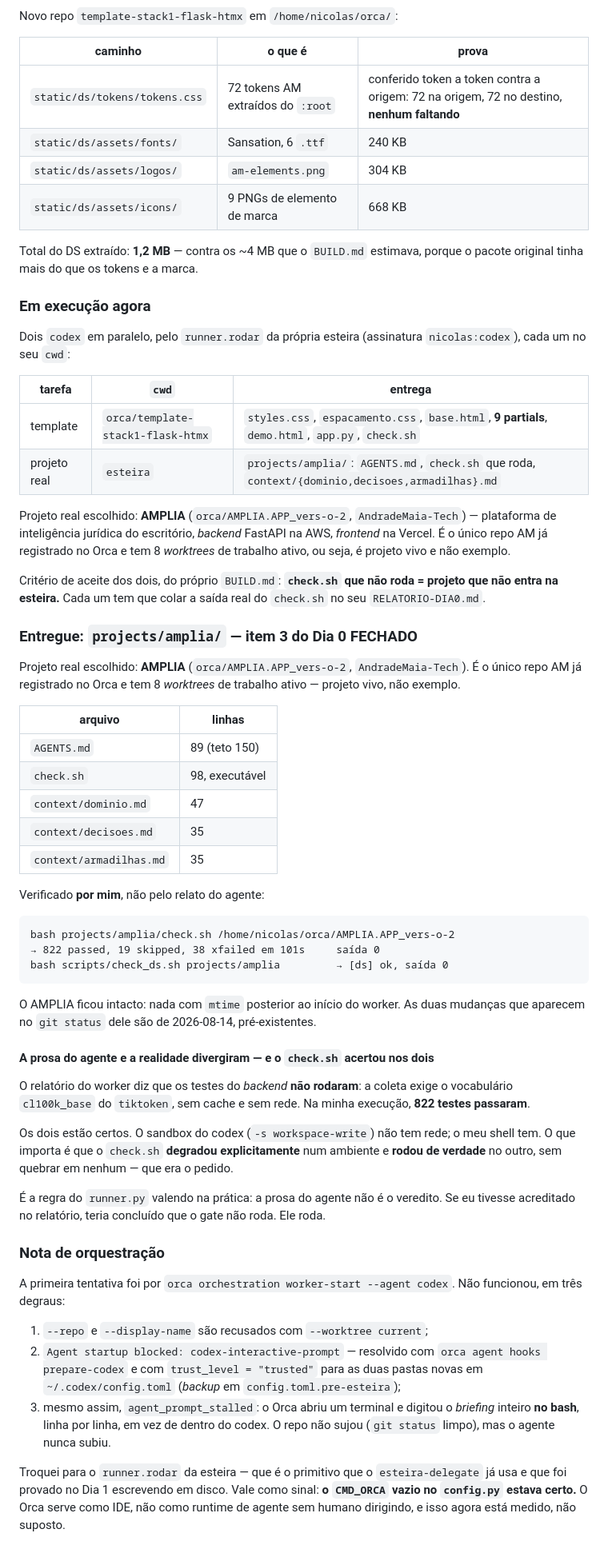
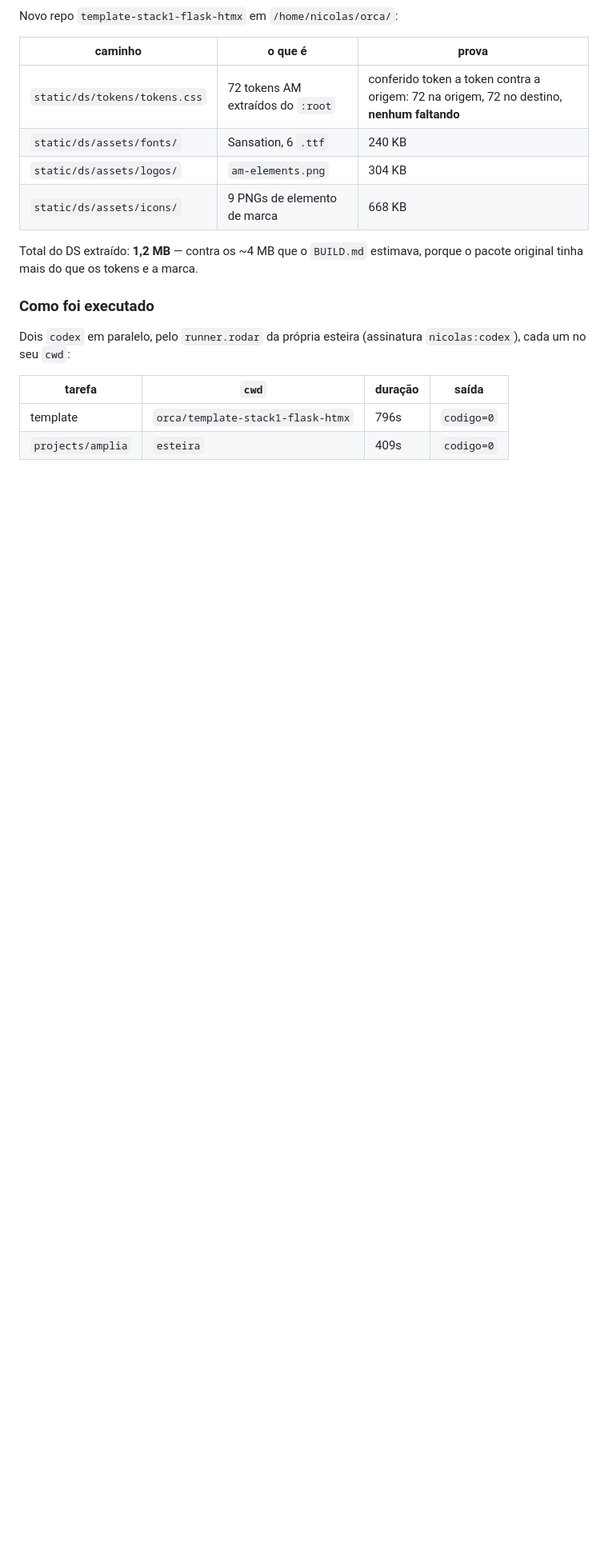
Before and after one commit to Bastoosz/esteira, a Markdown page: RELATORIO.md, the part around one of its changes. Shown at 80% size. Rendered like a GitHub page; blank space fills up the shorter version.

Commit message:
docs: fecha o Dia 0 no relatorio

```diff
--- a/RELATORIO.md
+++ b/RELATORIO.md
@@ -221,81 +221,12 @@ Novo repo `template-stack1-flask-htmx` em `/home/nicolas/orca/`:
 Total do DS extraído: **1,2 MB** — contra os ~4 MB que o `BUILD.md`
 estimava, porque o pacote original tinha mais do que os tokens e a marca.
 
-### Em execução agora
+### Como foi executado
 
 Dois `codex` em paralelo, pelo `runner.rodar` da própria esteira
 (assinatura `nicolas:codex`), cada um no seu `cwd`:
 
-| tarefa | `cwd` | entrega |
-|---|---|---|
-| template | `orca/template-stack1-flask-htmx` | `styles.css`, `espacamento.css`, `base.html`, **9 partials**, `demo.html`, `app.py`, `check.sh` |
-| projeto real | `esteira` | `projects/amplia/`: `AGENTS.md`, `check.sh` que roda, `context/{dominio,decisoes,armadilhas}.md` |
-
-Projeto real escolhido: **AMPLIA** (`orca/AMPLIA.APP_vers-o-2`,
-`AndradeMaia-Tech`) — plataforma de inteligência jurídica do escritório,
-*backend* FastAPI na AWS, *frontend* na Vercel. É o único repo AM já
-registrado no Orca e tem 8 *worktrees* de trabalho ativo, ou seja, é
-projeto vivo e não exemplo.
-
-Critério de aceite dos dois, do próprio `BUILD.md`: **`check.sh` que não
-roda = projeto que não entra na esteira.** Cada um tem que colar a saída
-real do `check.sh` no seu `RELATORIO-DIA0.md`.
-
-### Entregue: `projects/amplia/` — item 3 do Dia 0 FECHADO
-
-Projeto real escolhido: **AMPLIA** (`orca/AMPLIA.APP_vers-o-2`,
-`AndradeMaia-Tech`). É o único repo AM já registrado no Orca e tem 8
-*worktrees* de trabalho ativo — projeto vivo, não exemplo.
-
-| arquivo | linhas |
-|---|---|
-| `AGENTS.md` | 89 (teto 150) |
-| `check.sh` | 98, executável |
-| `context/dominio.md` | 47 |
-| `context/decisoes.md` | 35 |
-| `context/armadilhas.md` | 35 |
-
-Verificado **por mim**, não pelo relato do agente:
-
-    bash projects/amplia/check.sh /home/nicolas/orca/AMPLIA.APP_vers-o-2
-    → 822 passed, 19 skipped, 38 xfailed em 101s     saída 0
-    bash scripts/check_ds.sh projects/amplia         → [ds] ok, saída 0
-
-O AMPLIA ficou intacto: nada com `mtime` posterior ao início do worker. As
-duas mudanças que aparecem no `git status` dele são de 2026-08-14,
-pré-existentes.
-
-#### A prosa do agente e a realidade divergiram — e o `check.sh` acertou nos dois
-
-O relatório do worker diz que os testes do *backend* **não rodaram**: a
-coleta exige o vocabulário `cl100k_base` do `tiktoken`, sem cache e sem
-rede. Na minha execução, **822 testes passaram**.
-
-Os dois estão certos. O sandbox do codex (`-s workspace-write`) não tem
-rede; o meu shell tem. O que importa é que o `check.sh` **degradou
-explicitamente** num ambiente e **rodou de verdade** no outro, sem
-quebrar em nenhum — que era o pedido.
-
-É a regra do `runner.py` valendo na prática: a prosa do agente não é o
-veredito. Se eu tivesse acreditado no relatório, teria concluído que o
-gate não roda. Ele roda.
-
-### Nota de orquestração
-
-A primeira tentativa foi por `orca orchestration worker-start --agent
-codex`. Não funcionou, em três degraus:
-
-1. `--repo` e `--display-name` são recusados com `--worktree current`;
-2. `Agent startup blocked: codex-interactive-prompt` — resolvido com
-   `orca agent hooks prepare-codex` e com `trust_level = "trusted"` para
-   as duas pastas novas em `~/.codex/config.toml` (*backup* em
-   `config.toml.pre-esteira`);
-3. mesmo assim, `agent_prompt_stalled`: o Orca abriu um terminal e digitou
-   o *briefing* inteiro **no bash**, linha por linha, em vez de dentro do
-   codex. O repo não sujou (`git status` limpo), mas o agente nunca subiu.
-
-Troquei para o `runner.rodar` da esteira — que é o primitivo que o
-`esteira-delegate` já usa e que foi provado no Dia 1 escrevendo em disco.
-Vale como sinal: **o `CMD_ORCA` vazio no `config.py` estava certo.** O
-Orca serve como IDE, não como runtime de agente sem humano dirigindo, e
-isso agora está medido, não suposto.
+| tarefa | `cwd` | duração | saída |
+|---|---|---|---|
+| template | `orca/template-stack1-flask-htmx` | 796s | `codigo=0` |
+| `projects/amplia` | `esteira` | 409s | `codigo=0` |
```
Also changed, not shown: other parts of RELATORIO.md (+1 -1 lines).
